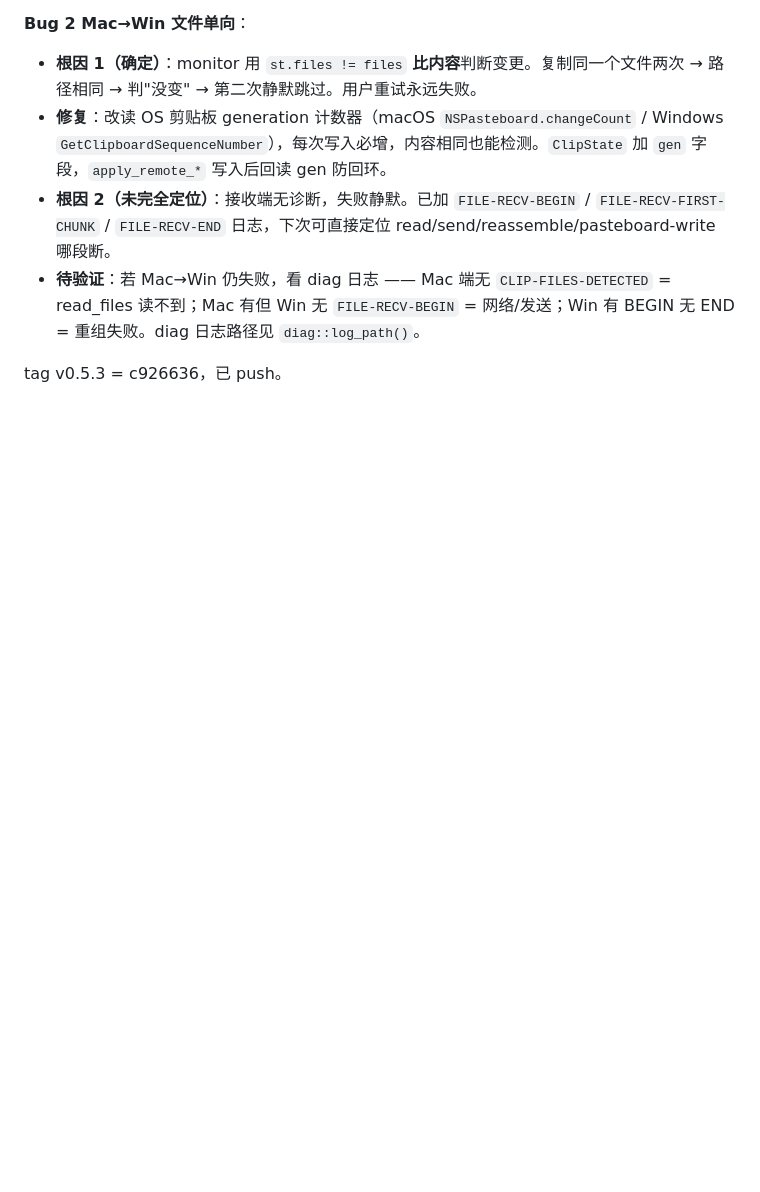
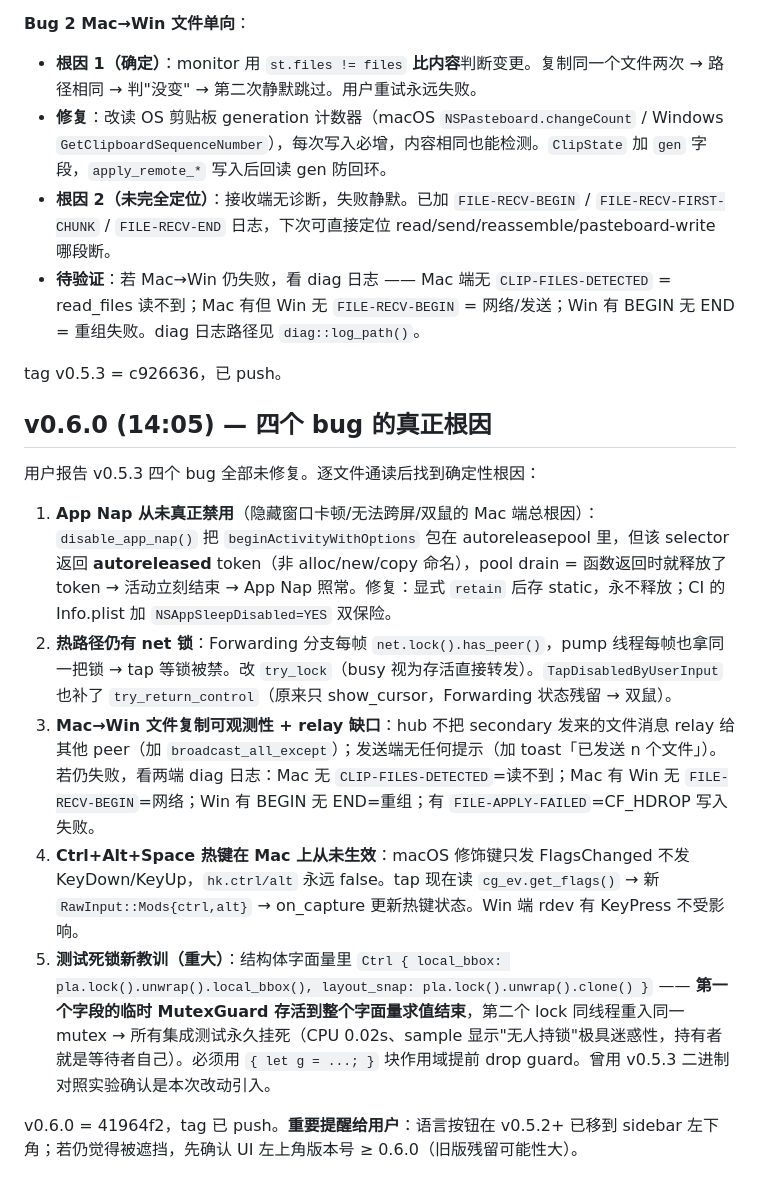
Before and after one commit to xudingjun3131/mouseshare, a Markdown page: .workbuddy/memory/2026-09-09.md, the part around the change. Rendered like a GitHub page; blank space fills up the shorter version.

Commit message:
docs: record v0.6.0 root-cause investigation

```diff
--- a/.workbuddy/memory/2026-09-09.md
+++ b/.workbuddy/memory/2026-09-09.md
@@ -81,3 +81,15 @@
 - **待验证**：若 Mac→Win 仍失败，看 diag 日志 —— Mac 端无 `CLIP-FILES-DETECTED` = read_files 读不到；Mac 有但 Win 无 `FILE-RECV-BEGIN` = 网络/发送；Win 有 BEGIN 无 END = 重组失败。diag 日志路径见 `diag::log_path()`。
 
 tag v0.5.3 = c926636，已 push。
+
+## v0.6.0 (14:05) — 四个 bug 的真正根因
+
+用户报告 v0.5.3 四个 bug 全部未修复。逐文件通读后找到确定性根因：
+
+1. **App Nap 从未真正禁用**（隐藏窗口卡顿/无法跨屏/双鼠的 Mac 端总根因）：`disable_app_nap()` 把 `beginActivityWithOptions` 包在 autoreleasepool 里，但该 selector 返回 **autoreleased** token（非 alloc/new/copy 命名），pool drain = 函数返回时就释放了 token → 活动立刻结束 → App Nap 照常。修复：显式 `retain` 后存 static，永不释放；CI 的 Info.plist 加 `NSAppSleepDisabled=YES` 双保险。
+2. **热路径仍有 net 锁**：Forwarding 分支每帧 `net.lock().has_peer()`，pump 线程每帧也拿同一把锁 → tap 等锁被禁。改 `try_lock`（busy 视为存活直接转发）。`TapDisabledByUserInput` 也补了 `try_return_control`（原来只 show_cursor，Forwarding 状态残留 → 双鼠）。
+3. **Mac→Win 文件复制可观测性 + relay 缺口**：hub 不把 secondary 发来的文件消息 relay 给其他 peer（加 `broadcast_all_except`）；发送端无任何提示（加 toast「已发送 n 个文件」）。若仍失败，看两端 diag 日志：Mac 无 `CLIP-FILES-DETECTED`=读不到；Mac 有 Win 无 `FILE-RECV-BEGIN`=网络；Win 有 BEGIN 无 END=重组；有 `FILE-APPLY-FAILED`=CF_HDROP 写入失败。
+4. **Ctrl+Alt+Space 热键在 Mac 上从未生效**：macOS 修饰键只发 FlagsChanged 不发 KeyDown/KeyUp，`hk.ctrl/alt` 永远 false。tap 现在读 `cg_ev.get_flags()` → 新 `RawInput::Mods{ctrl,alt}` → on_capture 更新热键状态。Win 端 rdev 有 KeyPress 不受影响。
+5. **测试死锁新教训（重大）**：结构体字面量里 `Ctrl { local_bbox: pla.lock().unwrap().local_bbox(), layout_snap: pla.lock().unwrap().clone() }` —— **第一个字段的临时 MutexGuard 存活到整个字面量求值结束**，第二个 lock 同线程重入同一 mutex → 所有集成测试永久挂死（CPU 0.02s、sample 显示"无人持锁"极具迷惑性，持有者就是等待者自己）。必须用 `{ let g = ...; }` 块作用域提前 drop guard。曾用 v0.5.3 二进制对照实验确认是本次改动引入。
+
+v0.6.0 = 41964f2，tag 已 push。**重要提醒给用户**：语言按钮在 v0.5.2+ 已移到 sidebar 左下角；若仍觉得被遮挡，先确认 UI 左上角版本号 ≥ 0.6.0（旧版残留可能性大）。
```
